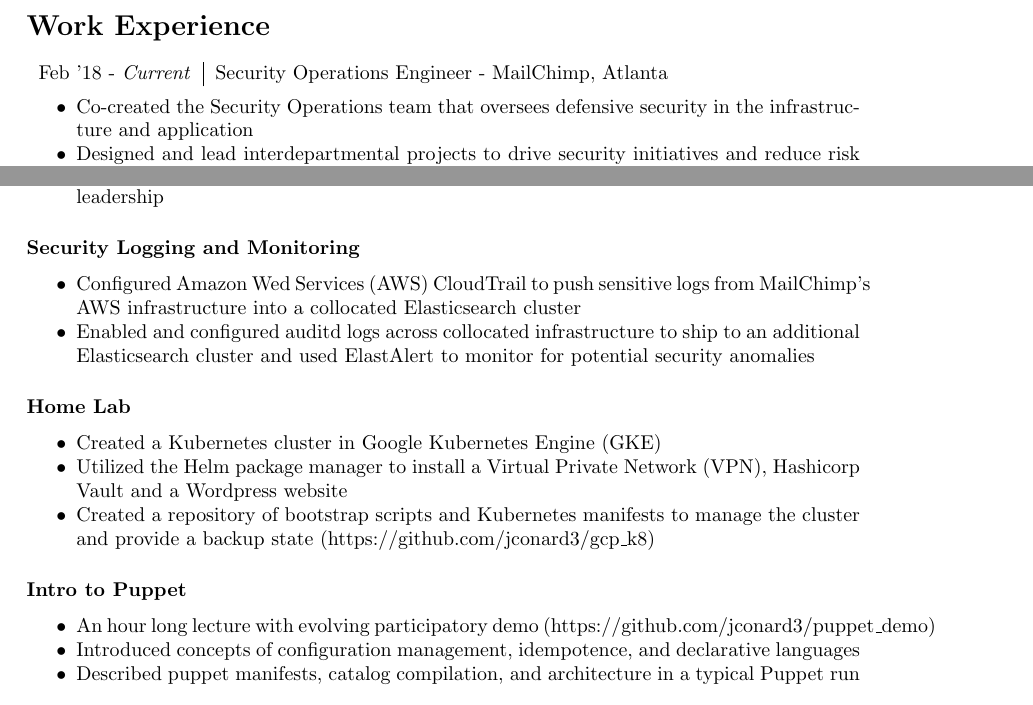
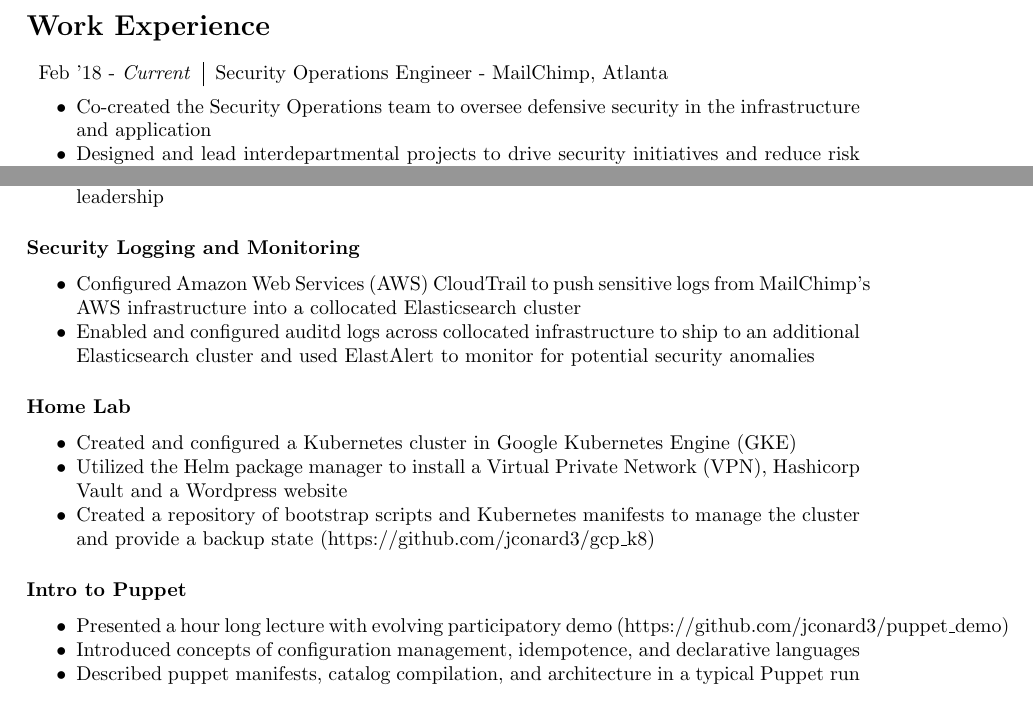
Before and after one commit to jconard3/resume, a LaTeX CV (jordan_conard_resume.tex): two parts of the page, joined at a grey line, cut so that both start at the same text. Compiled offline with pdfLaTeX.

Commit message:
Minor changes to ensure correct tense and spelling errors

```diff
--- a/jordan_conard_resume.tex
+++ b/jordan_conard_resume.tex
@@ -29,7 +29,7 @@
 {Feb '18 - \emph{Current}} & Security Operations Engineer - MailChimp, Atlanta
 \end{tabular}
 \begin{itemize}[noitemsep]
-	\item Co-created the Security Operations team that oversees defensive security in the infrastructure and application
+	\item Co-created the Security Operations team to oversee defensive security in the infrastructure and application
 	\item Designed and lead interdepartmental projects to drive security initiatives and reduce risk in the infrastructure
 	\item Increased collaboration and communication between Security and other Operations teams by providing subject matter expertise on new projects
 	\item Commanded security incident responses and assisted on-call teams on security issues
@@ -60,18 +60,18 @@
 \end{itemize}
 \subsubsection*{Security Logging and Monitoring}
 \begin{itemize}[noitemsep]
-	\item Configured Amazon Wed Services (AWS) CloudTrail to push sensitive logs from MailChimp's AWS infrastructure into a collocated Elasticsearch cluster
+	\item Configured Amazon Web Services (AWS) CloudTrail to push sensitive logs from MailChimp's AWS infrastructure into a collocated Elasticsearch cluster
 	\item Enabled and configured auditd logs across collocated infrastructure to ship to an additional Elasticsearch cluster and used ElastAlert to monitor for potential security anomalies
 \end{itemize}
 \subsubsection*{Home Lab}
 \begin{itemize}[noitemsep]
-	\item Created a Kubernetes cluster in Google Kubernetes Engine (GKE)
+	\item Created and configured a Kubernetes cluster in Google Kubernetes Engine (GKE)
 	\item Utilized the Helm package manager to install a Virtual Private Network (VPN), Hashicorp Vault and a Wordpress website
 	\item Created a repository of bootstrap scripts and Kubernetes manifests to manage the cluster and provide a backup state (https://github.com/jconard3/gcp\_k8)
 \end{itemize}
 \subsubsection*{Intro to Puppet}
 \begin{itemize}[noitemsep]
-	\item An hour long lecture with evolving participatory demo (https://github.com/jconard3/puppet\_demo)
+	\item Presented a hour long lecture with evolving participatory demo (https://github.com/jconard3/puppet\_demo)
 	\item Introduced concepts of configuration management, idempotence, and declarative languages
 	\item Described puppet manifests, catalog compilation, and architecture in a typical Puppet run
 \end{itemize}
```
